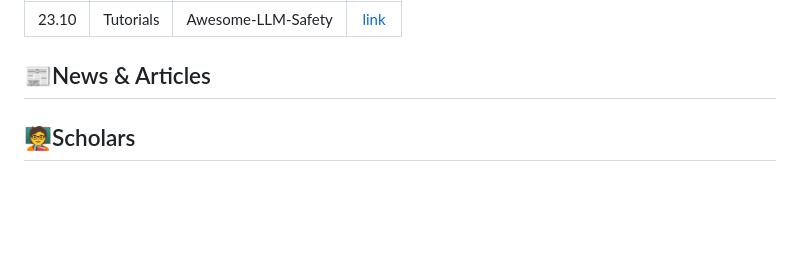
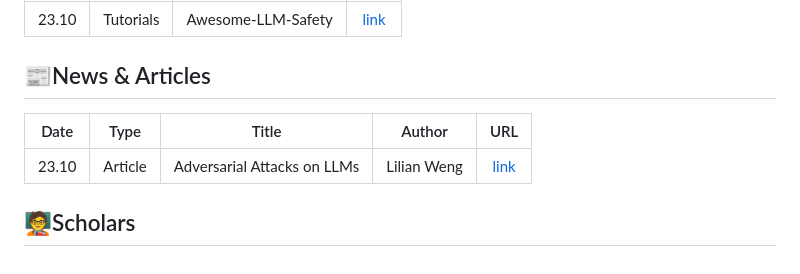
Before and after one commit to ydyjya/Awesome-LLM-Safety, a Markdown page: subtopic/Jailbreaks&Attack.md, the part around the change. Rendered like a GitHub page; blank space fills up the shorter version.

Commit message:
update jailbreak article

```diff
--- a/subtopic/Jailbreaks&Attack.md
+++ b/subtopic/Jailbreaks&Attack.md
@@ -43,4 +43,9 @@
 
 ## 📰News & Articles
 
+| Date  |  Type   |            Title            |   Author    |                                  URL                                  |
+|:-----:|:-------:|:---------------------------:|:-----------:|:---------------------------------------------------------------------:|
+| 23.10 | Article | Adversarial Attacks on LLMs | Lilian Weng | [link](https://lilianweng.github.io/posts/2023-10-25-adv-attack-llm/) |
+
+
 ## 🧑‍🏫Scholars
```
